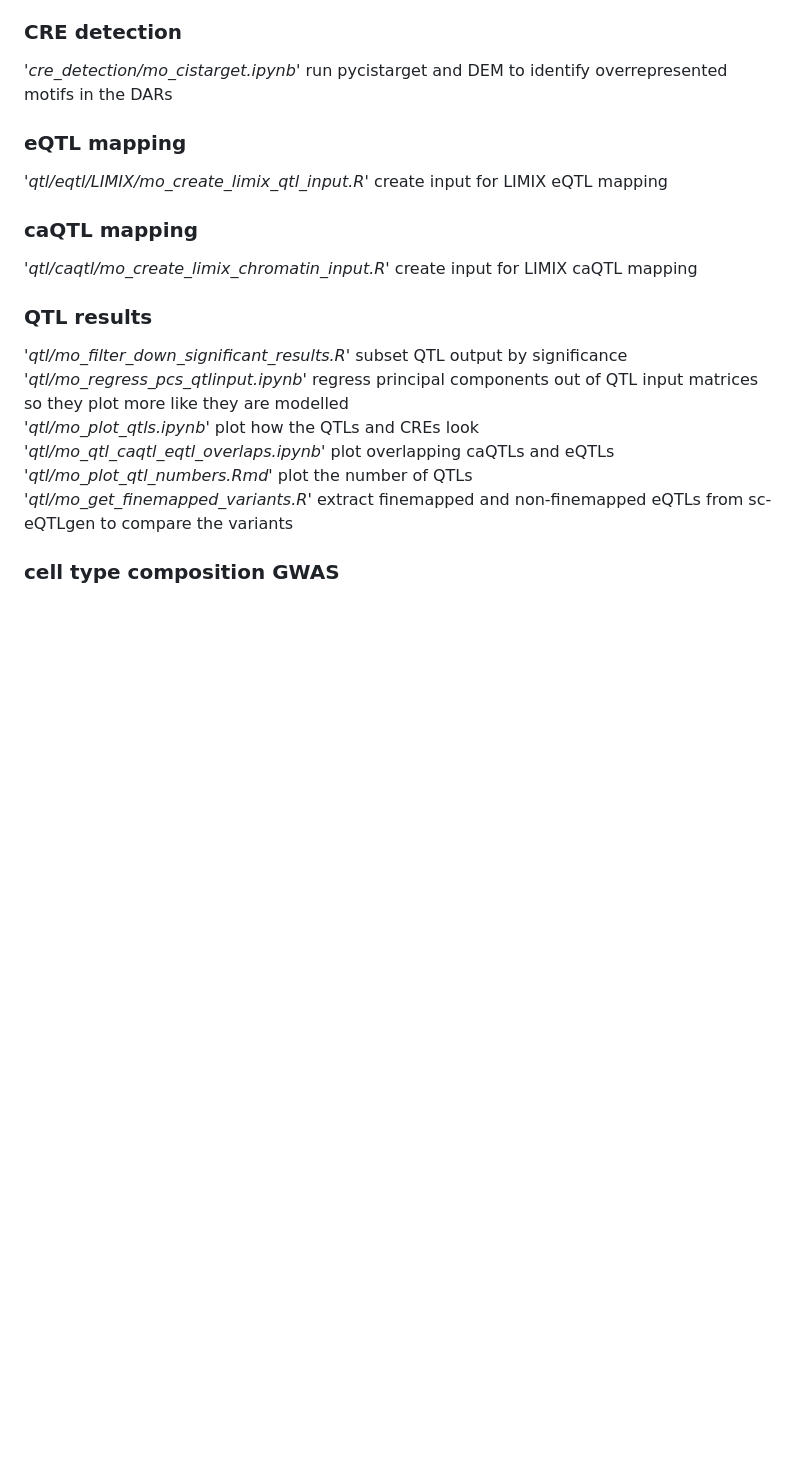
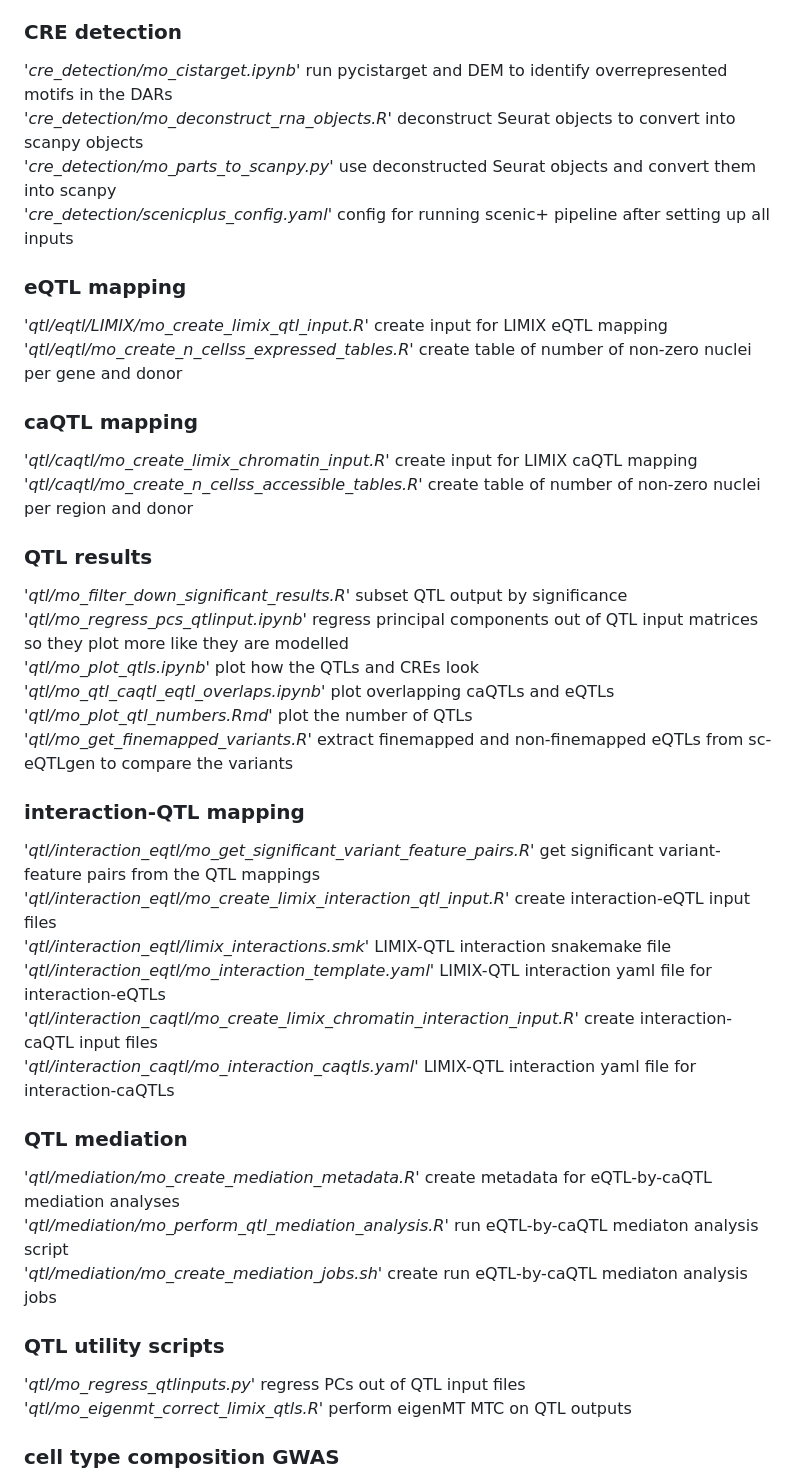
Before and after one commit to molgenis/wijst_multiome, a Markdown page: README.md, the part around the change printed below. Drawn GitHub-style; blank space fills up the shorter version.

Commit message:
update README
- update README

```diff
--- a/README.md
+++ b/README.md
@@ -142,15 +152,20 @@ Below we will outline the steps taken to process and analyse the data
 
 
 ### CRE detection
-'*cre_detection/mo_cistarget.ipynb*'  run pycistarget and DEM to identify overrepresented motifs in the DARs
+'*cre_detection/mo_cistarget.ipynb*'  run pycistarget and DEM to identify overrepresented motifs in the DARs\
+'*cre_detection/mo_deconstruct_rna_objects.R*'  deconstruct Seurat objects to convert into scanpy objects\
+'*cre_detection/mo_parts_to_scanpy.py*'  use deconstructed Seurat objects and convert them into scanpy\
+'*cre_detection/scenicplus_config.yaml*'  config for running scenic+ pipeline after setting up all inputs
 
 
 ### eQTL mapping
-'*qtl/eqtl/LIMIX/mo_create_limix_qtl_input.R*'  create input for LIMIX eQTL mapping
+'*qtl/eqtl/LIMIX/mo_create_limix_qtl_input.R*'  create input for LIMIX eQTL mapping\
+'*qtl/eqtl/mo_create_n_cellss_expressed_tables.R*'  create table of number of non-zero nuclei per gene and donor
 
 
 ### caQTL mapping
-'*qtl/caqtl/mo_create_limix_chromatin_input.R*'     create input for LIMIX caQTL mapping
+'*qtl/caqtl/mo_create_limix_chromatin_input.R*'     create input for LIMIX caQTL mapping\
+'*qtl/caqtl/mo_create_n_cellss_accessible_tables.R*'  create table of number of non-zero nuclei per region and donor
 
 
 ### QTL results
@@ -162,6 +177,27 @@ Below we will outline the steps taken to process and analyse the data
 '*qtl/mo_get_finemapped_variants.R*'     extract finemapped and non-finemapped eQTLs from sc-eQTLgen to compare the variants
 
 
+### interaction-QTL mapping
+'*qtl/interaction_eqtl/mo_get_significant_variant_feature_pairs.R*'    get significant variant-feature pairs from the QTL mappings\
+'*qtl/interaction_eqtl/mo_create_limix_interaction_qtl_input.R*'    create interaction-eQTL input files\
+'*qtl/interaction_eqtl/limix_interactions.smk*'    LIMIX-QTL interaction snakemake file\
+'*qtl/interaction_eqtl/mo_interaction_template.yaml*'    LIMIX-QTL interaction yaml file for interaction-eQTLs\
+'*qtl/interaction_caqtl/mo_create_limix_chromatin_interaction_input.R*'    create interaction-caQTL input files\
+'*qtl/interaction_caqtl/mo_interaction_caqtls.yaml*'    LIMIX-QTL interaction yaml file for interaction-caQTLs
+
+
+### QTL mediation
+'*qtl/mediation/mo_create_mediation_metadata.R*'    create metadata for eQTL-by-caQTL mediation analyses\
+'*qtl/mediation/mo_perform_qtl_mediation_analysis.R*'    run eQTL-by-caQTL mediaton analysis script\
+'*qtl/mediation/mo_create_mediation_jobs.sh*'    create run eQTL-by-caQTL mediaton analysis jobs
+
+
+### QTL utility scripts
+'*qtl/mo_regress_qtlinputs.py*'    regress PCs out of QTL input files\
+'*qtl/mo_eigenmt_correct_limix_qtls.R*'    perform eigenMT MTC on QTL outputs
+
+
+
 ### cell type composition GWAS
 '*ctc_gwas/mo_ctc_gwas_wg2_step2.sh*'    for the cell type composition GWAS, perform step 2 of sc-eQTLgen WG2 to get consortium-compatible cell types\
 '*ctc_gwas/mo_ctc_gwas_wg2_step3.sh*'    for the cell type composition GWAS, perform step 3 of sc-eQTLgen WG2 to get consortium-compatible cell types\
```
Also changed, not shown: other parts of README.md (+14 -4 lines).
